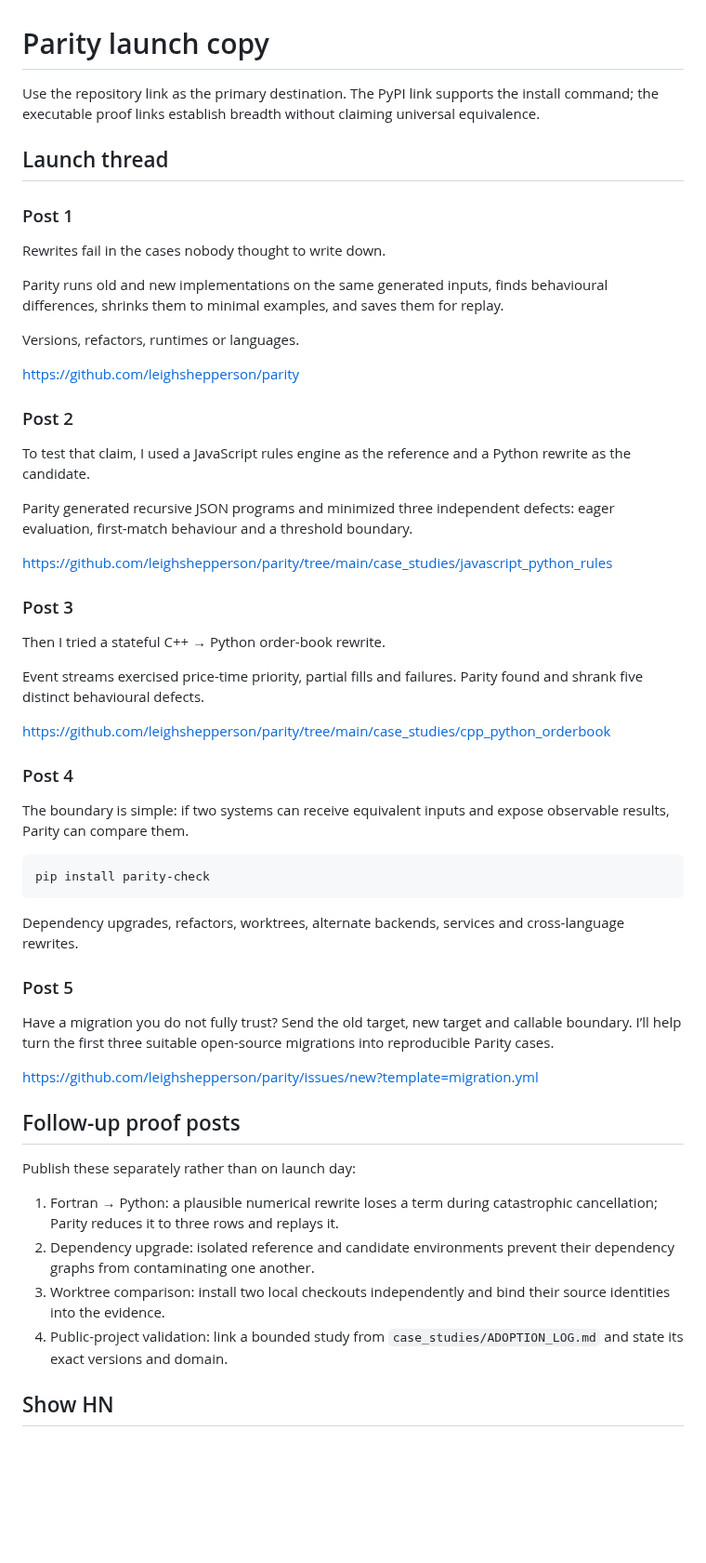
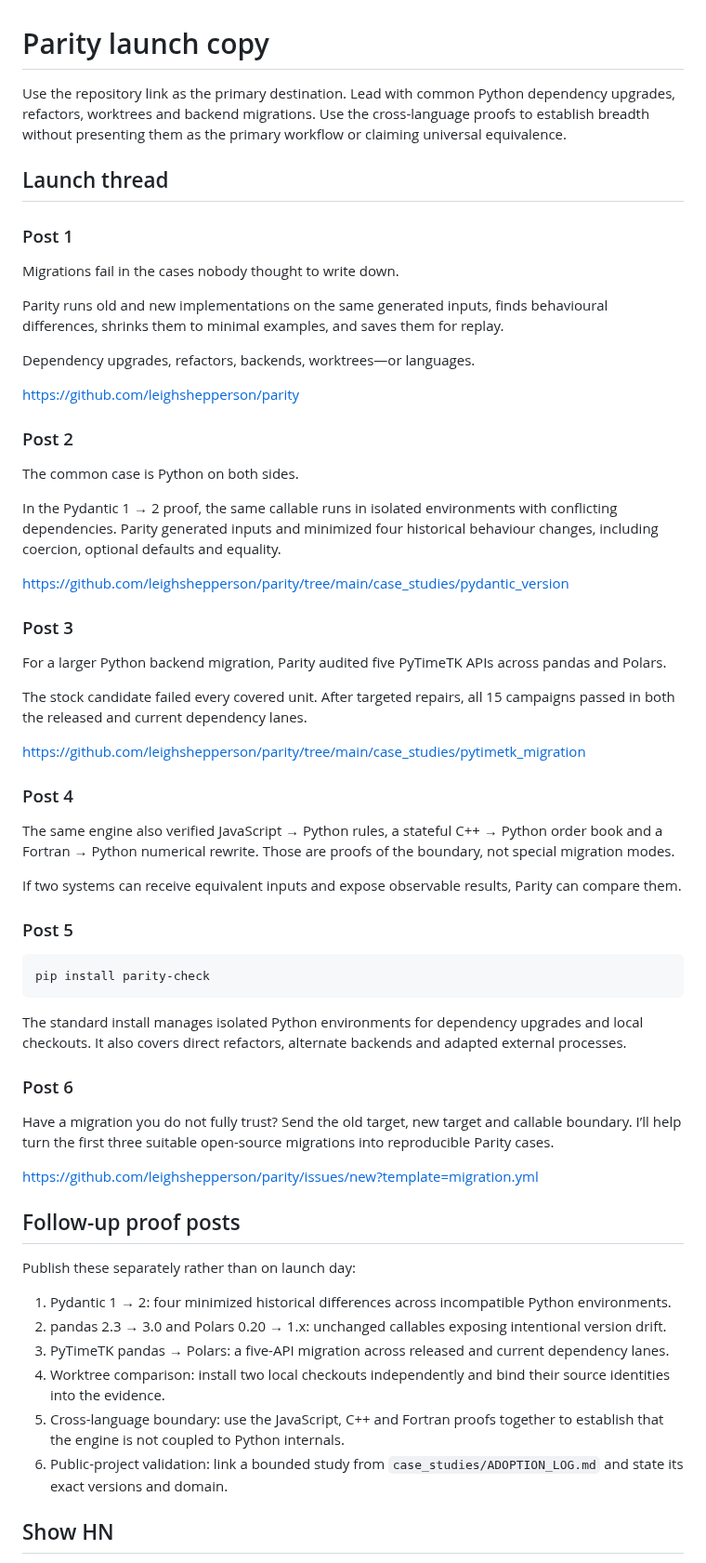
Before and after one commit to leighshepperson/parity, a Markdown page: .github/LAUNCH.md, the part around one of its changes. Shown at 93% size. Drawn GitHub-style; blank space fills up the shorter version.

```diff
--- a/.github/LAUNCH.md
+++ b/.github/LAUNCH.md
@@ -1,51 +1,57 @@
 # Parity launch copy
 
-Use the repository link as the primary destination. The PyPI link supports the install command;
-the executable proof links establish breadth without claiming universal equivalence.
+Use the repository link as the primary destination. Lead with common Python dependency upgrades,
+refactors, worktrees and backend migrations. Use the cross-language proofs to establish breadth
+without presenting them as the primary workflow or claiming universal equivalence.
 
 ## Launch thread
 
 ### Post 1
 
-Rewrites fail in the cases nobody thought to write down.
+Migrations fail in the cases nobody thought to write down.
 
 Parity runs old and new implementations on the same generated inputs, finds behavioural
 differences, shrinks them to minimal examples, and saves them for replay.
 
-Versions, refactors, runtimes or languages.
+Dependency upgrades, refactors, backends, worktrees—or languages.
 
 https://github.com/leighshepperson/parity
 
 ### Post 2
 
-To test that claim, I used a JavaScript rules engine as the reference and a Python rewrite as the
-candidate.
+The common case is Python on both sides.
 
-Parity generated recursive JSON programs and minimized three independent defects: eager
-evaluation, first-match behaviour and a threshold boundary.
+In the Pydantic 1 → 2 proof, the same callable runs in isolated environments with conflicting
+dependencies. Parity generated inputs and minimized four historical behaviour changes, including
+coercion, optional defaults and equality.
 
-https://github.com/leighshepperson/parity/tree/main/case_studies/javascript_python_rules
+https://github.com/leighshepperson/parity/tree/main/case_studies/pydantic_version
 
 ### Post 3
 
-Then I tried a stateful C++ → Python order-book rewrite.
+For a larger Python backend migration, Parity audited five PyTimeTK APIs across pandas and Polars.
 
-Event streams exercised price-time priority, partial fills and failures. Parity found and shrank
-five distinct behavioural defects.
+The stock candidate failed every covered unit. After targeted repairs, all 15 campaigns passed in
+both the released and current dependency lanes.
 
-https://github.com/leighshepperson/parity/tree/main/case_studies/cpp_python_orderbook
+https://github.com/leighshepperson/parity/tree/main/case_studies/pytimetk_migration
 
 ### Post 4
 
-The boundary is simple: if two systems can receive equivalent inputs and expose observable
-results, Parity can compare them.
+The same engine also verified JavaScript → Python rules, a stateful C++ → Python order book and a
+Fortran → Python numerical rewrite. Those are proofs of the boundary, not special migration modes.
+
+If two systems can receive equivalent inputs and expose observable results, Parity can compare
+them.
+
+### Post 5
 
     pip install parity-check
 
-Dependency upgrades, refactors, worktrees, alternate backends, services and cross-language
-rewrites.
+The standard install manages isolated Python environments for dependency upgrades and local
+checkouts. It also covers direct refactors, alternate backends and adapted external processes.
 
-### Post 5
+### Post 6
 
 Have a migration you do not fully trust? Send the old target, new target and callable boundary.
 I’ll help turn the first three suitable open-source migrations into reproducible Parity cases.
@@ -56,13 +62,14 @@ https://github.com/leighshepperson/parity/issues/new?template=migration.yml
 
 Publish these separately rather than on launch day:
 
-1. Fortran → Python: a plausible numerical rewrite loses a term during catastrophic cancellation;
-   Parity reduces it to three rows and replays it.
-2. Dependency upgrade: isolated reference and candidate environments prevent their dependency
-   graphs from contaminating one another.
-3. Worktree comparison: install two local checkouts independently and bind their source identities
+1. Pydantic 1 → 2: four minimized historical differences across incompatible Python environments.
+2. pandas 2.3 → 3.0 and Polars 0.20 → 1.x: unchanged callables exposing intentional version drift.
+3. PyTimeTK pandas → Polars: a five-API migration across released and current dependency lanes.
+4. Worktree comparison: install two local checkouts independently and bind their source identities
    into the evidence.
-4. Public-project validation: link a bounded study from `case_studies/ADOPTION_LOG.md` and state its
+5. Cross-language boundary: use the JavaScript, C++ and Fortran proofs together to establish that
+   the engine is not coupled to Python internals.
+6. Public-project validation: link a bounded study from `case_studies/ADOPTION_LOG.md` and state its
    exact versions and domain.
 
 ## Show HN
```
Also changed, not shown: other parts of .github/LAUNCH.md (+4 -3 lines), README.md (+32 -4 lines), docs/assets/parity-terminal-demo.gif, 1 other file.
